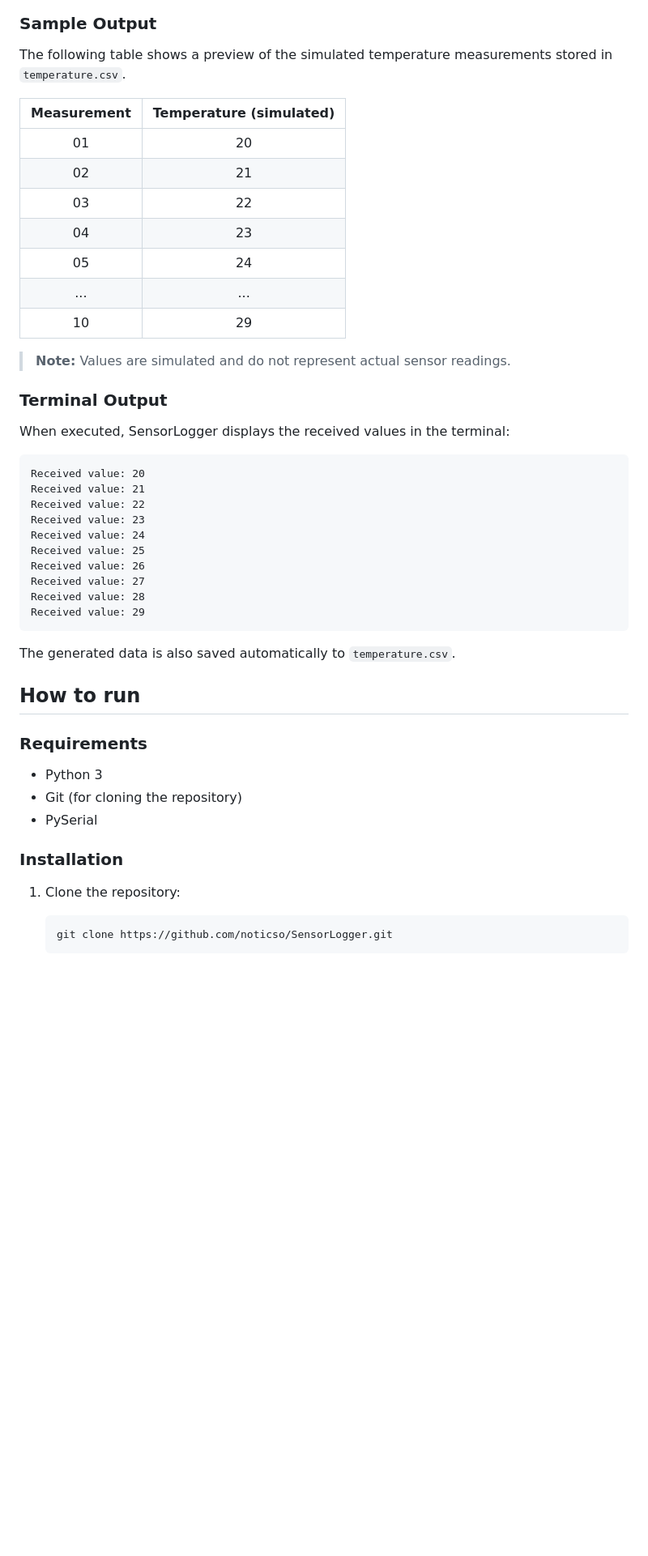
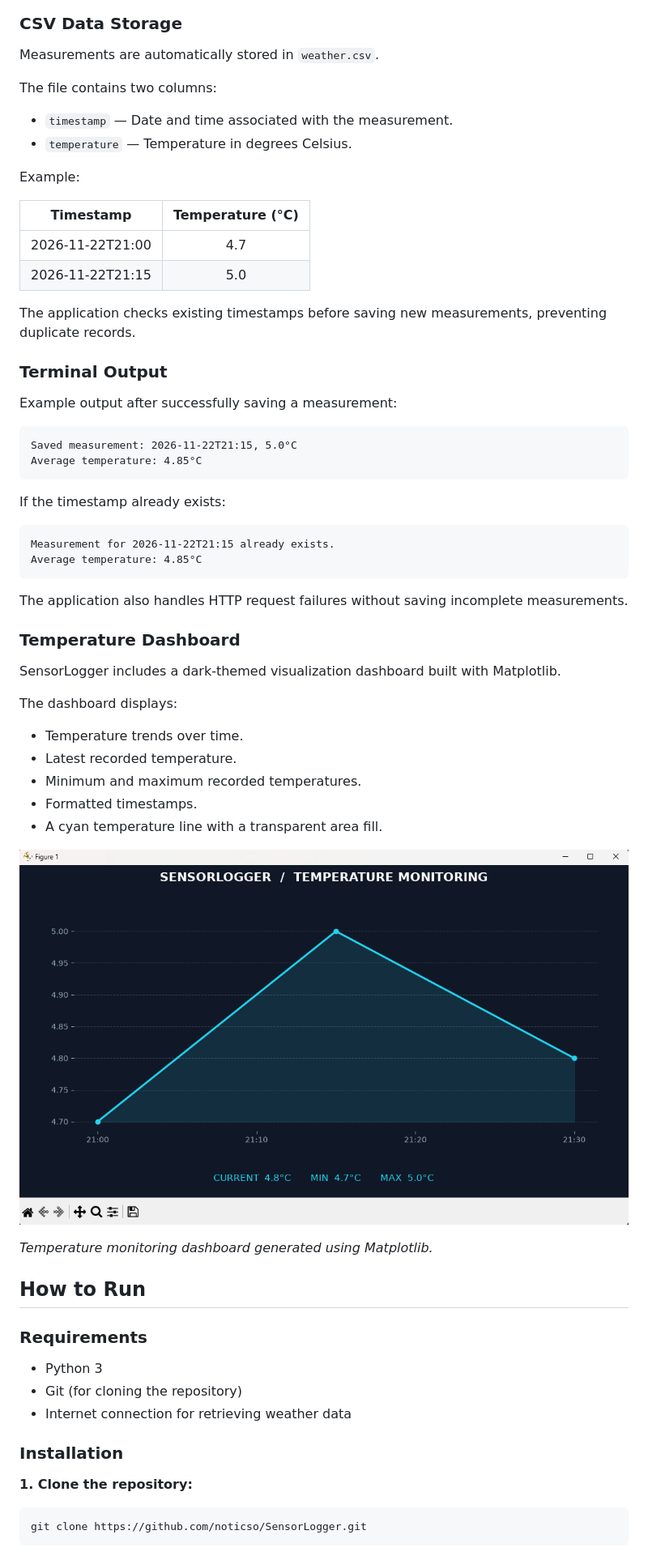
Before and after one commit to noticso/SensorLogger, a Markdown page: README.md, the part around one of its changes. Shown at 81% size. GitHub-like rendering; pictures changed too: assets/dashboard.png (added); blank space fills up the shorter version.

Commit message:
docs: update README for SensorLogger v2 with dashboard and project evolution

````diff
--- a/README.md
+++ b/README.md
@@ -81,53 +105,70 @@ flowchart LR
 ```
 
-### Sample Output
+### CSV Data Storage
 
-The following table shows a preview of the simulated temperature measurements stored in `temperature.csv`.
+Measurements are automatically stored in `weather.csv`.
 
-| Measurement | Temperature (simulated) |
-|:-----------:|:-----------------------:|
-| 01 | 20 |
-| 02 | 21 |
-| 03 | 22 |
-| 04 | 23 |
-| 05 | 24 |
-| ... | ... |
-| 10 | 29 |
+The file contains two columns:
 
-> **Note:** Values are simulated and do not represent actual sensor readings.
+- `timestamp` — Date and time associated with the measurement.
+- `temperature` — Temperature in degrees Celsius.
+
+Example:
+
+| Timestamp | Temperature (°C) |
+|:---:|:---:|
+| 2026-11-22T21:00 | 4.7 |
+| 2026-11-22T21:15 | 5.0 |
+
+The application checks existing timestamps before saving new measurements, preventing duplicate records.
 
 ### Terminal Output
 
-When executed, SensorLogger displays the received values in the terminal:
+Example output after successfully saving a measurement:
 
 ```text
-Received value: 20
-Received value: 21
-Received value: 22
-Received value: 23
-Received value: 24
-Received value: 25
-Received value: 26
-Received value: 27
-Received value: 28
-Received value: 29
+Saved measurement: 2026-11-22T21:15, 5.0°C
+Average temperature: 4.85°C
 ```
 
-The generated data is also saved automatically to `temperature.csv`.
+If the timestamp already exists:
 
-## How to run
+```text
+Measurement for 2026-11-22T21:15 already exists.
+Average temperature: 4.85°C
+```
+
+The application also handles HTTP request failures without saving incomplete measurements.
+
+### Temperature Dashboard
+
+SensorLogger includes a dark-themed visualization dashboard built with Matplotlib.
+
+The dashboard displays:
+
+- Temperature trends over time.
+- Latest recorded temperature.
+- Minimum and maximum recorded temperatures.
+- Formatted timestamps.
+- A cyan temperature line with a transparent area fill.
+
+![SensorLogger Dashboard](assets/dashboard.png)
+
+*Temperature monitoring dashboard generated using Matplotlib.*
+
+## How to Run
 
 ### Requirements
 
 - Python 3
 - Git (for cloning the repository)
-- PySerial
+- Internet connection for retrieving weather data
 
 ### Installation
 
-1. Clone the repository:
+**1. Clone the repository:**
 
-   ```bash
-   git clone https://github.com/noticso/SensorLogger.git
-   ```
+```bash
+git clone https://github.com/noticso/SensorLogger.git
+```
 
````
Also changed, not shown: other parts of README.md (+140 -42 lines).
